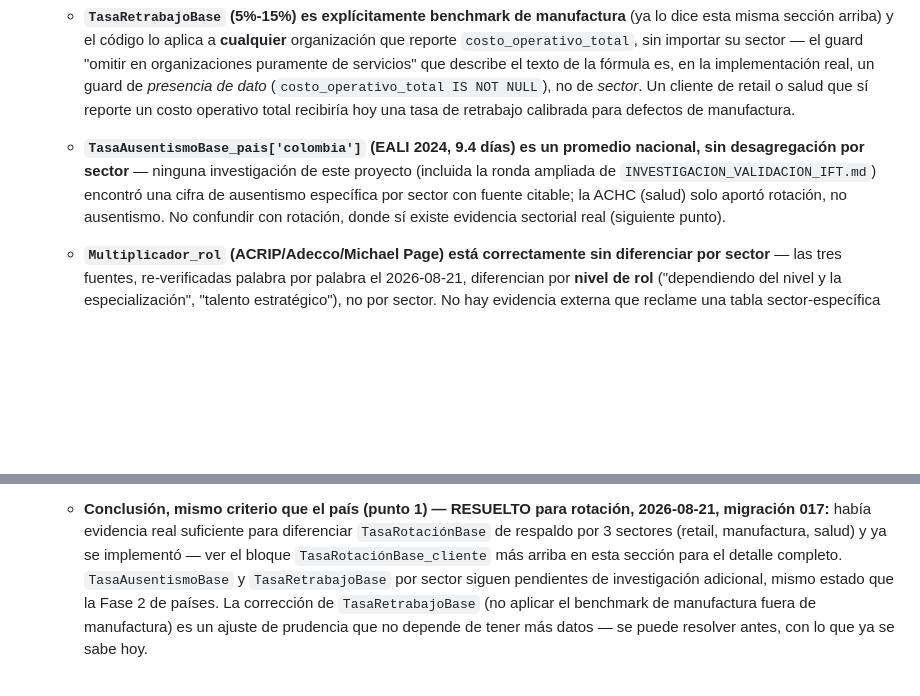
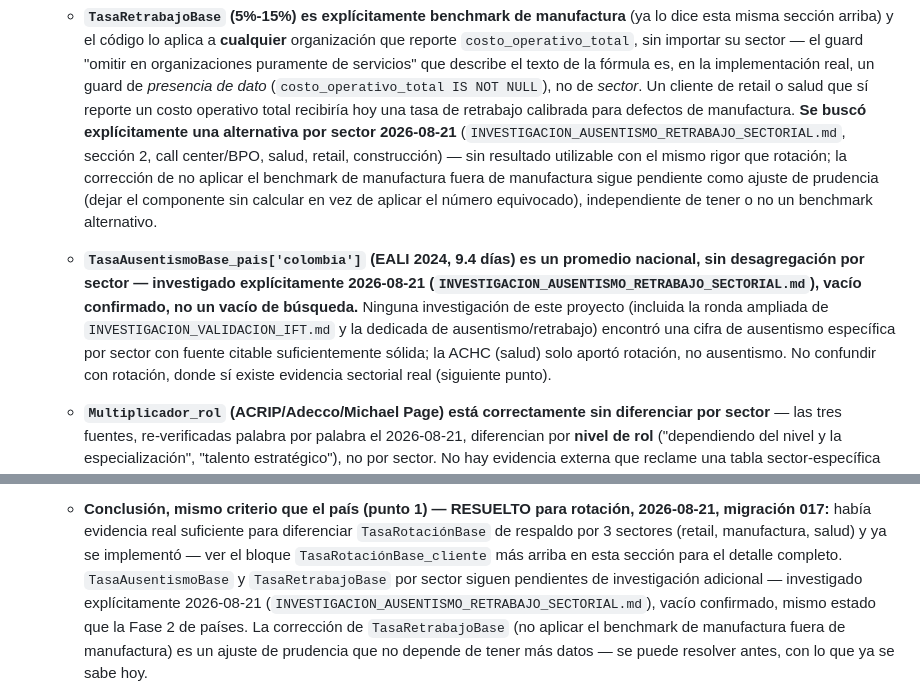
Before and after one commit to Coach-Luis-Caicedo/eficiencia-app, a Markdown page: DOCUMENTO_MARCO_SISTEMA_EFICIENCIA.md, 2 parts joined by grey strips. Rendered like a GitHub page; blank space fills up the shorter version.

```diff
--- a/DOCUMENTO_MARCO_SISTEMA_EFICIENCIA.md
+++ b/DOCUMENTO_MARCO_SISTEMA_EFICIENCIA.md
@@ -586,12 +586,24 @@ bloquean el motor, que funciona hoy sin ellos:**
      implementación real, un guard de *presencia de dato*
      (`costo_operativo_total IS NOT NULL`), no de *sector*. Un cliente de
      retail o salud que sí reporte un costo operativo total recibiría hoy
-     una tasa de retrabajo calibrada para defectos de manufactura.
+     una tasa de retrabajo calibrada para defectos de manufactura. **Se
+     buscó explícitamente una alternativa por sector 2026-08-21**
+     (`INVESTIGACION_AUSENTISMO_RETRABAJO_SECTORIAL.md`, sección 2, call
+     center/BPO, salud, retail, construcción) — sin resultado utilizable
+     con el mismo rigor que rotación; la corrección de no aplicar el
+     benchmark de manufactura fuera de manufactura sigue pendiente como
+     ajuste de prudencia (dejar el componente sin calcular en vez de
+     aplicar el número equivocado), independiente de tener o no un
+     benchmark alternativo.
    - **`TasaAusentismoBase_pais['colombia']` (EALI 2024, 9.4 días) es un
-     promedio nacional, sin desagregación por sector** — ninguna
-     investigación de este proyecto (incluida la ronda ampliada de
-     `INVESTIGACION_VALIDACION_IFT.md`) encontró una cifra de ausentismo
-     específica por sector con fuente citable; la ACHC (salud) solo aportó
+     promedio nacional, sin desagregación por sector — investigado
+     explícitamente 2026-08-21
+     (`INVESTIGACION_AUSENTISMO_RETRABAJO_SECTORIAL.md`), vacío
+     confirmado, no un vacío de búsqueda.** Ninguna investigación de este
+     proyecto (incluida la ronda ampliada de `INVESTIGACION_VALIDACION_IFT.md`
+     y la dedicada de ausentismo/retrabajo) encontró una cifra de
+     ausentismo específica por sector con fuente citable suficientemente
+     sólida; la ACHC (salud) solo aportó
      rotación, no ausentismo. No confundir con rotación, donde sí existe
      evidencia sectorial real (siguiente punto).
    - **`Multiplicador_rol` (ACRIP/Adecco/Michael Page) está correctamente
@@ -629,8 +641,10 @@ bloquean el motor, que funciona hoy sin ellos:**
      sectores (retail, manufactura, salud) y ya se implementó — ver el
      bloque `TasaRotaciónBase_cliente` más arriba en esta sección para el
      detalle completo. `TasaAusentismoBase` y `TasaRetrabajoBase` por
-     sector siguen pendientes de investigación adicional, mismo estado
-     que la Fase 2 de países. La corrección de
+     sector siguen pendientes de investigación adicional — investigado
+     explícitamente 2026-08-21
+     (`INVESTIGACION_AUSENTISMO_RETRABAJO_SECTORIAL.md`), vacío
+     confirmado, mismo estado que la Fase 2 de países. La corrección de
      `TasaRetrabajoBase` (no aplicar el benchmark de manufactura fuera de
      manufactura) es un ajuste de prudencia que no depende de tener más
      datos — se puede resolver antes, con lo que ya se sabe hoy.
```
Also changed, not shown: INVESTIGACION_AUSENTISMO_RETRABAJO_SECTORIAL.md (added, +142 -0 lines).
